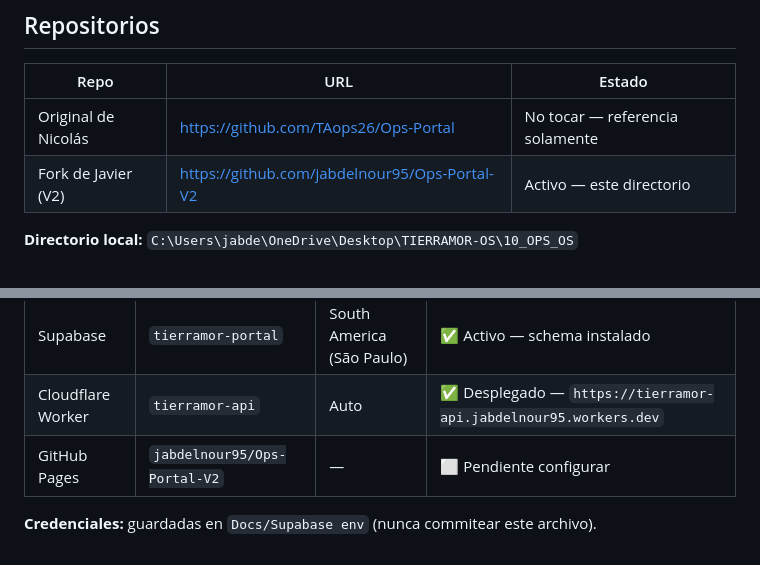
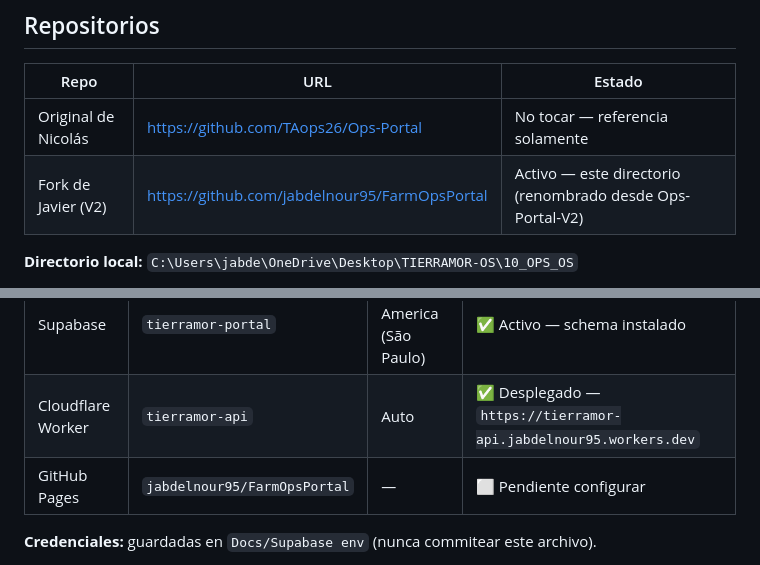
Before and after one commit to jabdelnour95/FarmOpsPortal, a Markdown page: CLAUDE.md, 2 parts joined by grey strips. GitHub-like rendering.

Commit message:
Update repo references from Ops-Portal-V2 to FarmOpsPortal (GitHub rename)
Co-Authored-By: Claude Sonnet 5 <noreply@anthropic.com>

```diff
--- a/CLAUDE.md
+++ b/CLAUDE.md
@@ -21,7 +21,7 @@ Un **ERP operativo para la Finca de Tierramor** — el sistema de registro centr
 | Repo | URL | Estado |
 |---|---|---|
 | Original de Nicolás | https://github.com/TAops26/Ops-Portal | No tocar — referencia solamente |
-| Fork de Javier (V2) | https://github.com/jabdelnour95/Ops-Portal-V2 | Activo — este directorio |
+| Fork de Javier (V2) | https://github.com/jabdelnour95/FarmOpsPortal | Activo — este directorio (renombrado desde Ops-Portal-V2) |
 
 **Directorio local:** `C:\Users\jabde\OneDrive\Desktop\TIERRAMOR-OS\10_OPS_OS`
 
@@ -35,7 +35,7 @@ Para correr el app localmente: `python -m http.server 8080` desde este directori
 |---|---|---|---|
 | Supabase | `tierramor-portal` | South America (São Paulo) | ✅ Activo — schema instalado |
 | Cloudflare Worker | `tierramor-api` | Auto | ✅ Desplegado — `https://tierramor-api.jabdelnour95.workers.dev` |
-| GitHub Pages | `jabdelnour95/Ops-Portal-V2` | — | ⬜ Pendiente configurar |
+| GitHub Pages | `jabdelnour95/FarmOpsPortal` | — | ⬜ Pendiente configurar |
 
 **Credenciales:** guardadas en `Docs/Supabase env` (nunca commitear este archivo).
 
```
